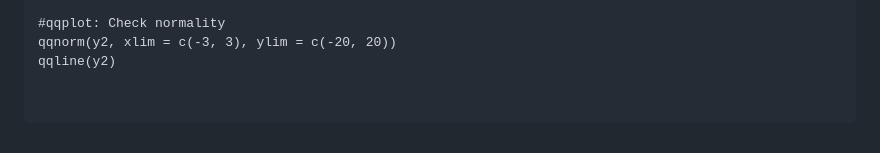
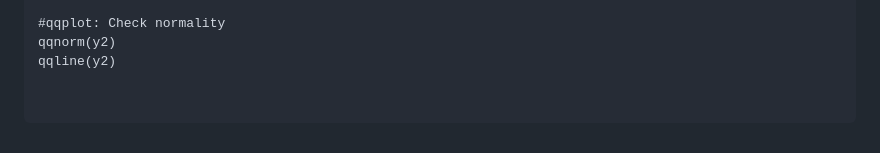
Before and after one commit to EbrahimMohamud/STA302-Final-Project-Part-1, a Markdown page: README.md, the part around the change. Drawn GitHub-style.

```diff
--- a/README.md
+++ b/README.md
@@ -189,7 +189,7 @@ hist(
   )
 
 #qqplot: Check normality
-qqnorm(y2, xlim = c(-3, 3), ylim = c(-20, 20))
+qqnorm(y2)
 qqline(y2)
 
 
```
